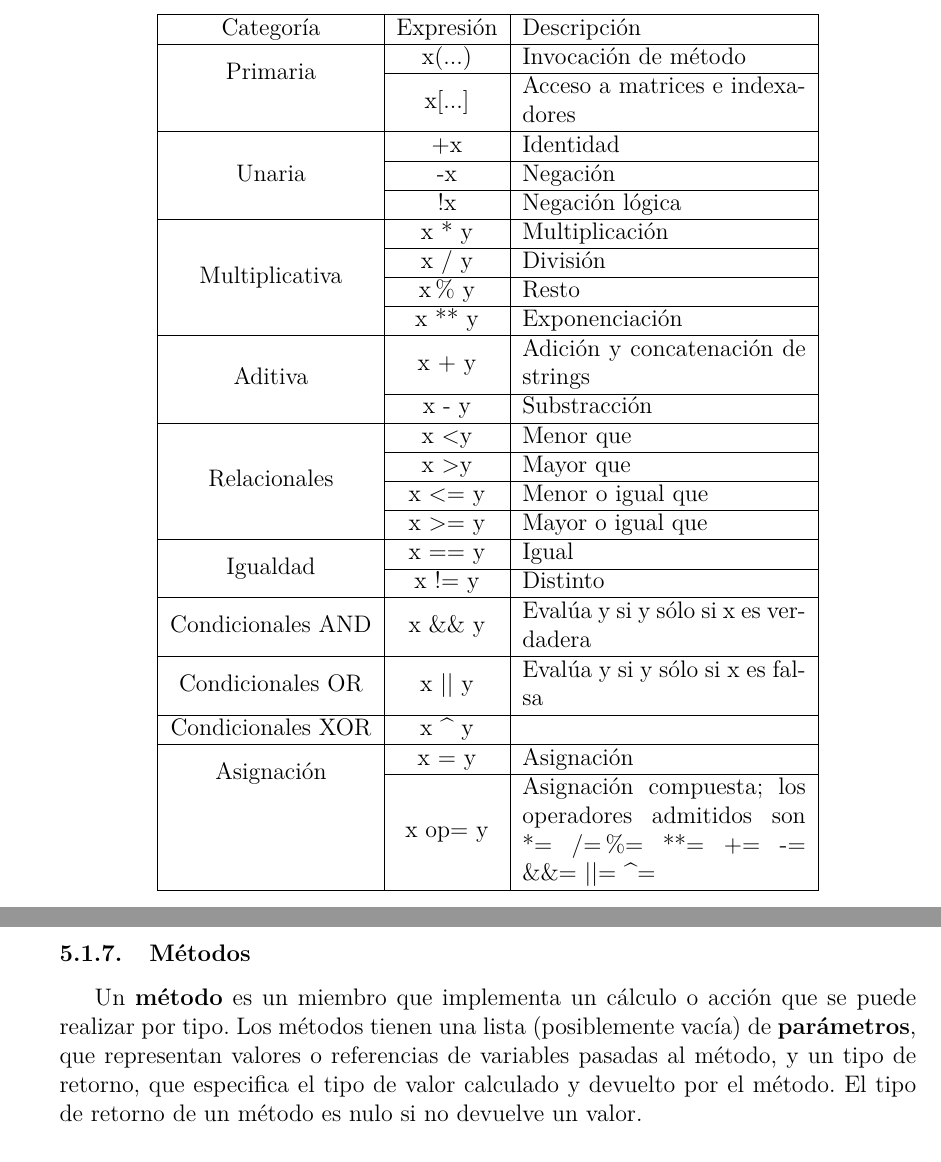
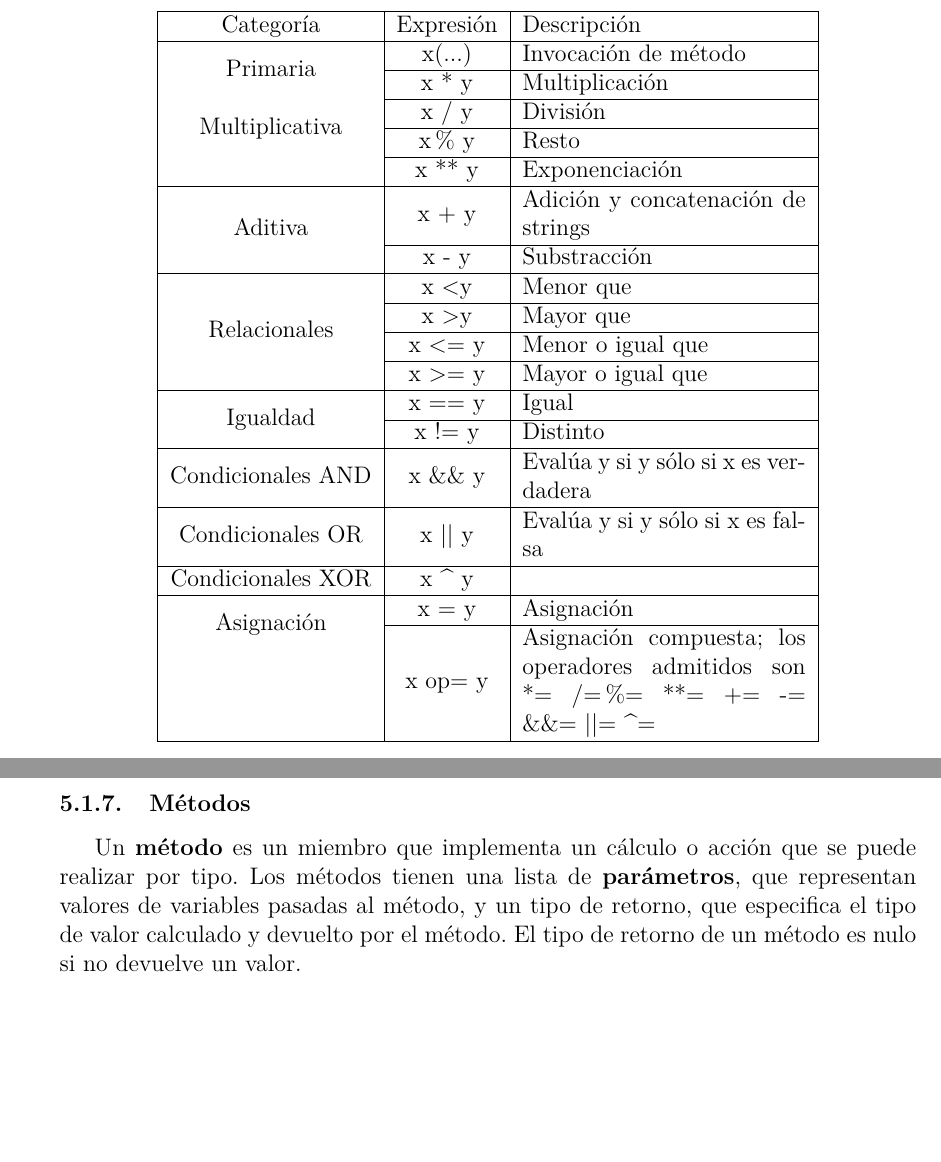
Before and after one commit to arnel-sanchez/IA-Sim-Com, a LaTeX document (Informe/Informe.tex): two parts of pages 6 and 8 of 23, joined at a grey line, cut so that both start at the same text, the shorter picture padded with empty space. Compiled offline with pdfLaTeX.

Commit message:
Update Informe

```diff
--- a/Informe/Informe.tex
+++ b/Informe/Informe.tex
@@ -181,10 +181,6 @@
 			\hline
 			Categoría & Expresión & Descripción \\ \hline
 			\multirow{2}{*}{Primaria} & x(...) & Invocación de método \\ \cline{2-3}
-			& x[...] & Acceso a matrices e indexadores \\ \hline
-			\multirow{3}{*}{Unaria} & +x & Identidad \\ \cline{2-3}
-			& -x & Negación \\ \cline{2-3}
-			& !x & Negación lógica \\ \hline
 			\multirow{4}{*}{Multiplicativa} & x * y & Multiplicación \\ \cline{2-3}
 			& x / y & División \\ \cline{2-3}
 			& x \% y & Resto \\ \cline{2-3}
@@ -283,6 +279,6 @@
 		}
 	\end{lstlisting}
 	\subsubsection{Métodos}
-	Un \textbf{método} es un miembro que implementa un cálculo o acción que se puede realizar por tipo. Los métodos tienen una lista (posiblemente vacía) de \textbf{parámetros}, que representan valores o referencias de variables pasadas al método, y un tipo de retorno, que especifica el tipo de valor calculado y devuelto por el método. El tipo de retorno de un método es nulo si no devuelve un valor.
+	Un \textbf{método} es un miembro que implementa un cálculo o acción que se puede realizar por tipo. Los métodos tienen una lista de \textbf{parámetros}, que representan valores de variables pasadas al método, y un tipo de retorno, que especifica el tipo de valor calculado y devuelto por el método. El tipo de retorno de un método es nulo si no devuelve un valor.
 
 	\subsubsection{Parámetros}
```
Also changed, not shown: Informe/Informe.tex (8 more changed lines).
